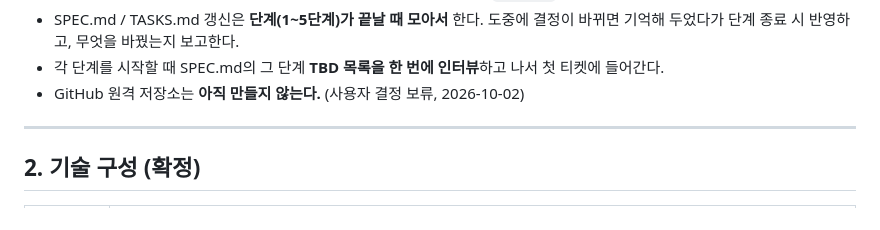
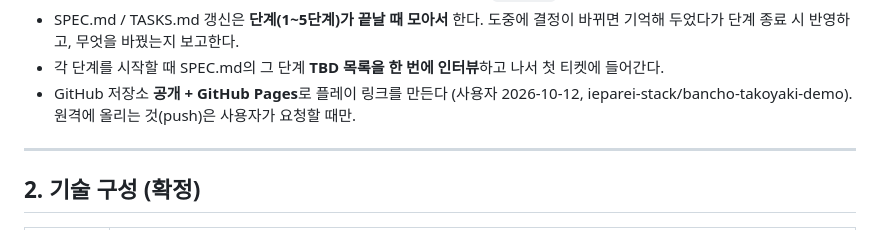
Before and after one commit to ieparei-stack/bancho-takoyaki-demo, a Markdown page: CLAUDE.md, the part around the change. GitHub-like rendering.

```diff
--- a/CLAUDE.md
+++ b/CLAUDE.md
@@ -26,7 +26,7 @@
 - **티켓 하나당 커밋 하나.** 사용자 확인을 받은 뒤 커밋한다. 커밋 메시지는 `T00 제목` 형식으로 시작한다.
 - SPEC.md / TASKS.md 갱신은 **단계(1~5단계)가 끝날 때 모아서** 한다. 도중에 결정이 바뀌면 기억해 두었다가 단계 종료 시 반영하고, 무엇을 바꿨는지 보고한다.
 - 각 단계를 시작할 때 SPEC.md의 그 단계 **TBD 목록을 한 번에 인터뷰**하고 나서 첫 티켓에 들어간다.
-- GitHub 원격 저장소는 **아직 만들지 않는다.** (사용자 결정 보류, 2026-10-02)
+- GitHub 저장소 **공개 + GitHub Pages**로 플레이 링크를 만든다 (사용자 2026-10-12, ieparei-stack/bancho-takoyaki-demo). 원격에 올리는 것(push)은 사용자가 요청할 때만.
 
 ---
 
```
Also changed, not shown: README.md (added, +35 -0 lines), docs/다음 작업 안건.md (+3 -3 lines).
